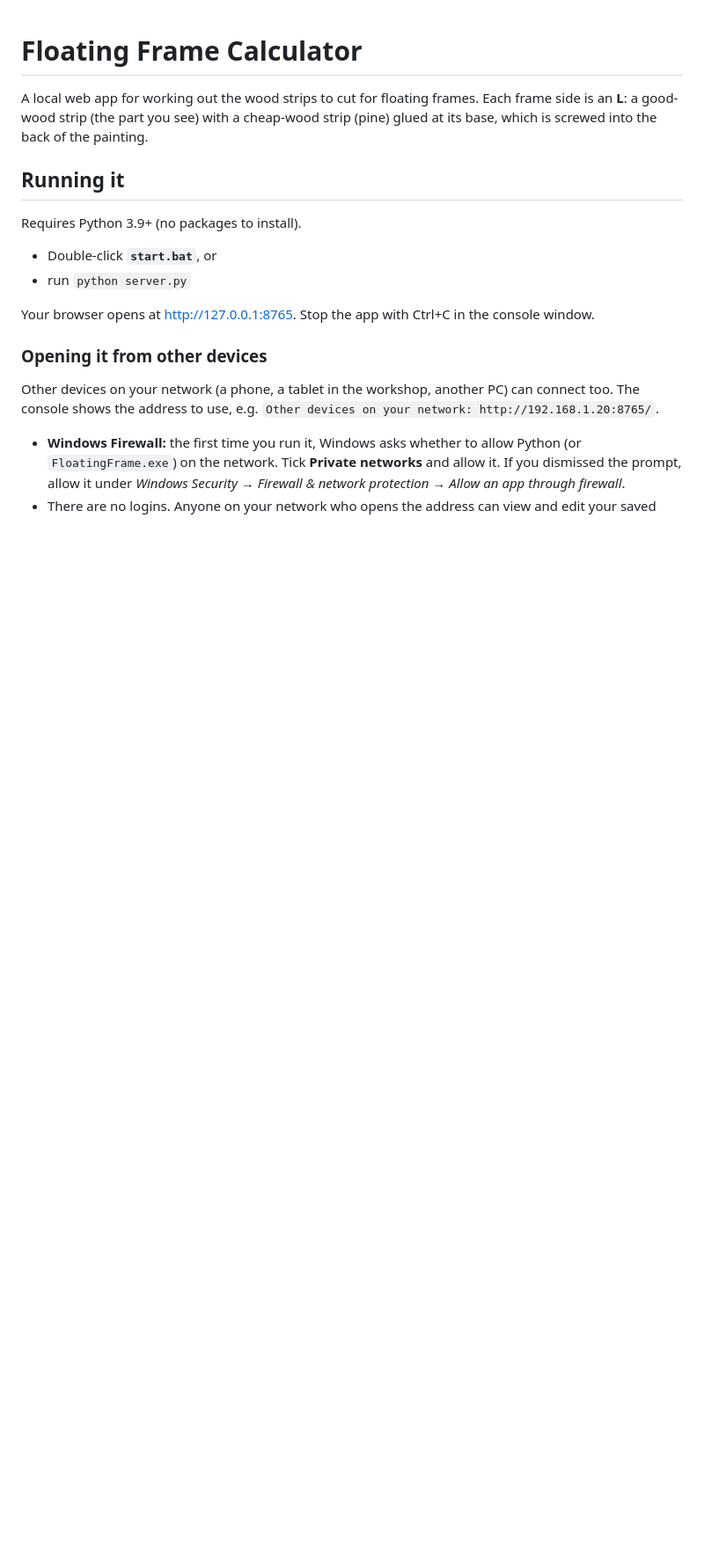
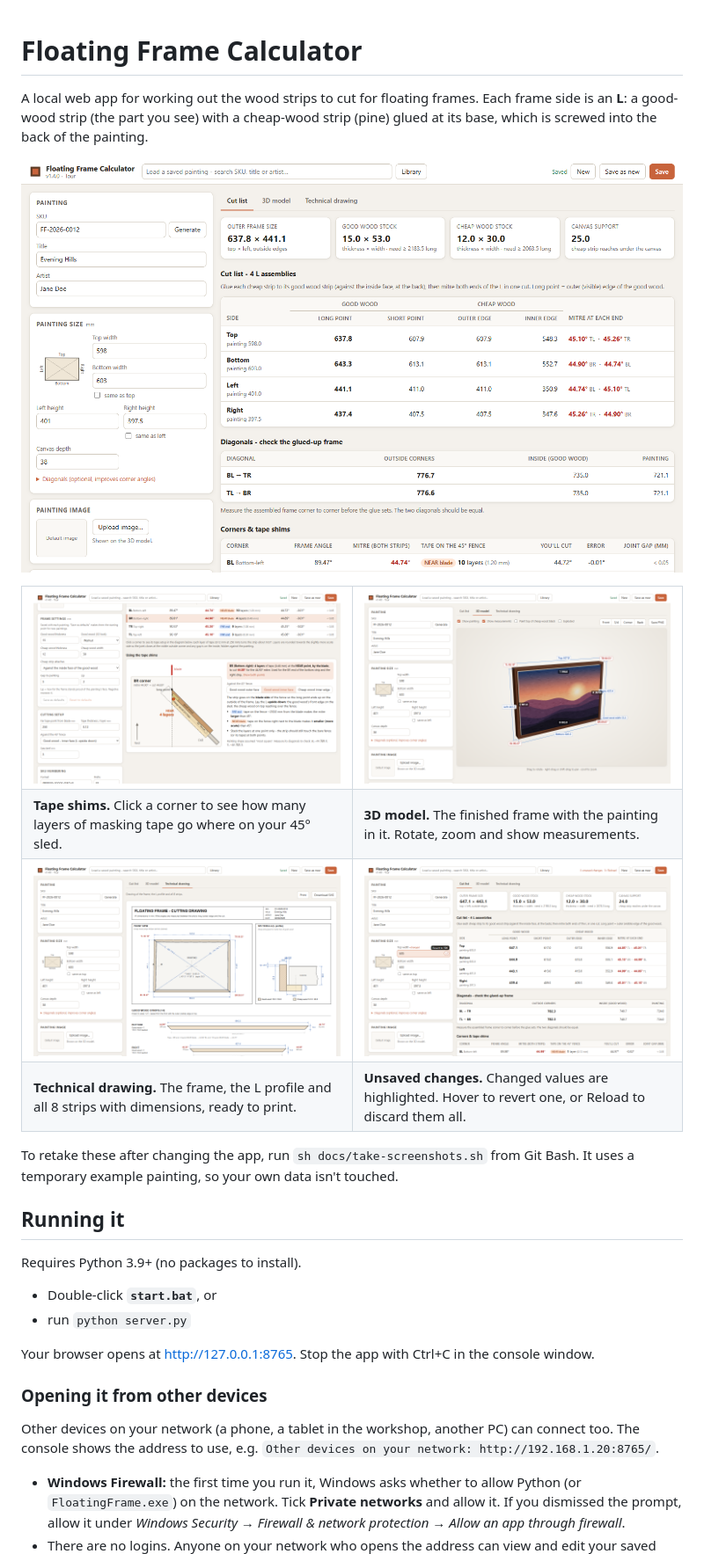
Before and after one commit to njminchin/wood-framing-calculator, a Markdown page: README.md, the part around the change. Shown at 88% size. Drawn GitHub-style; pictures changed too: docs/screenshots/changes.png (added), docs/screenshots/cutlist.png (added), docs/screenshots/drawing.png (added); blank space fills up the shorter version.

Commit message:
Add screenshots to the README
Five screenshots (cut list, tape shims, 3D model, technical drawing,
unsaved-change highlighting) of an example painting in docs/screenshots/,
and docs/take-screenshots.sh to retake them with headless Chrome using a
temporary data folder. PNGs marked binary in .gitattributes.

Co-Authored-By: Claude Opus 5.5 <noreply@anthropic.com>

```diff
--- a/README.md
+++ b/README.md
@@ -1,6 +1,29 @@
 # Floating Frame Calculator
 
 A local web app for working out the wood strips to cut for floating frames. Each frame side is an **L**: a good-wood strip (the part you see) with a cheap-wood strip (pine) glued at its base, which is screwed into the back of the painting.
+
+![The cut list: strip lengths, mitre angles and the assembled frame's diagonals](docs/screenshots/cutlist.png)
+
+<table>
+  <tr>
+    <td width="50%"><img src="docs/screenshots/tape.png" alt="Tape shims: a corner selected, with the tape stack drawn on the sled diagram"></td>
+    <td width="50%"><img src="docs/screenshots/model.png" alt="3D model of the finished frame with measurements"></td>
+  </tr>
+  <tr>
+    <td><b>Tape shims.</b> Click a corner to see how many layers of masking tape go where on your 45° sled.</td>
+    <td><b>3D model.</b> The finished frame with the painting in it. Rotate, zoom and show measurements.</td>
+  </tr>
+  <tr>
+    <td width="50%"><img src="docs/screenshots/drawing.png" alt="Technical drawing of the frame, the L profile and each strip"></td>
+    <td width="50%"><img src="docs/screenshots/changes.png" alt="Unsaved changes highlighted, with a revert button showing the saved value"></td>
+  </tr>
+  <tr>
+    <td><b>Technical drawing.</b> The frame, the L profile and all 8 strips with dimensions, ready to print.</td>
+    <td><b>Unsaved changes.</b> Changed values are highlighted. Hover to revert one, or Reload to discard them all.</td>
+  </tr>
+</table>
+
+To retake these after changing the app, run `sh docs/take-screenshots.sh` from Git Bash. It uses a temporary example painting, so your own data isn't touched.
 
 ## Running it
 
```
Also changed, not shown: CLAUDE.md (+2 -1 lines), docs/screenshots$s.png (added), 2 other files.
